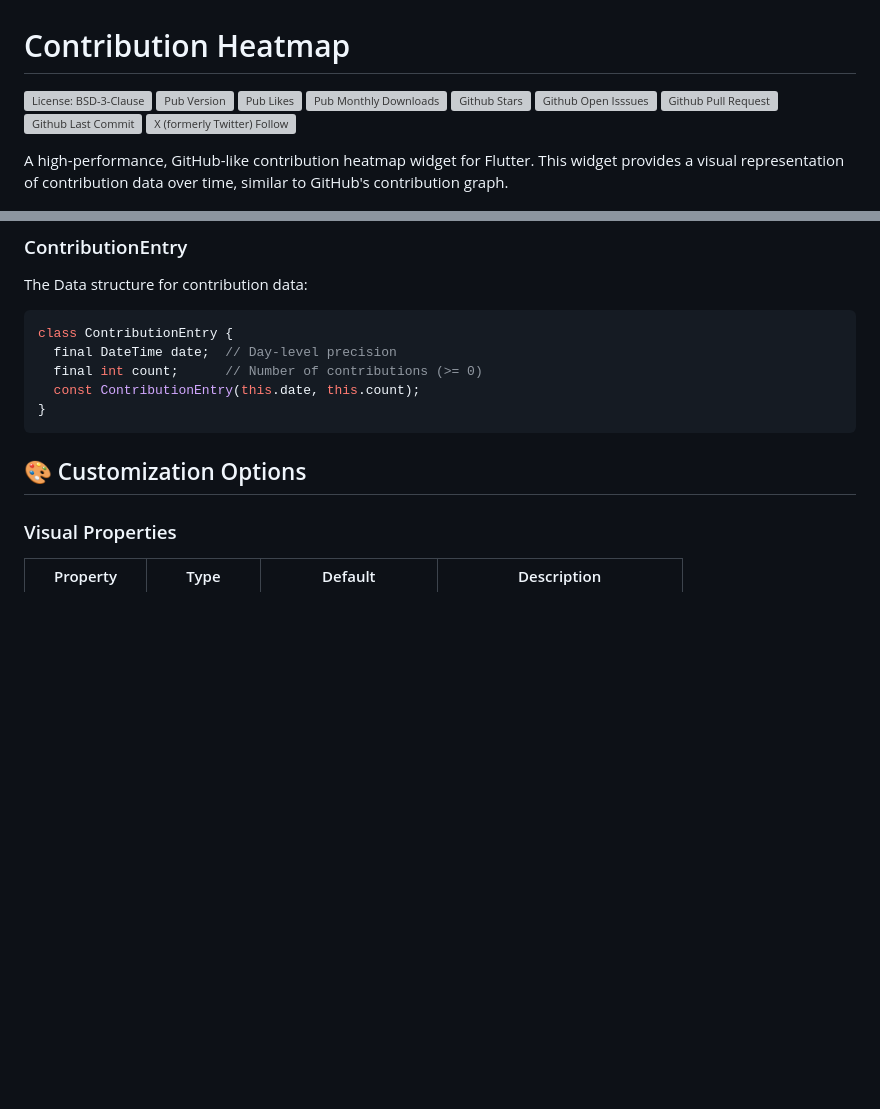
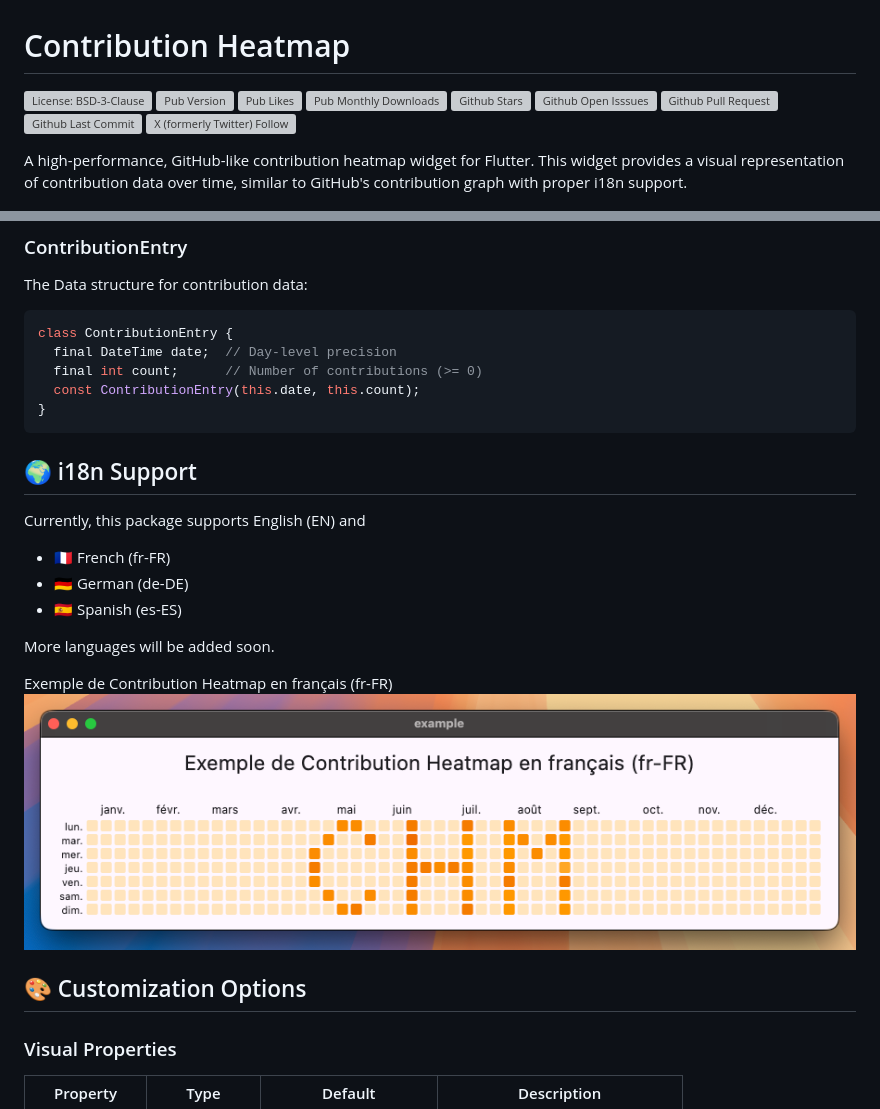
Before and after one commit to abdullah-cse/contribution_heatmap, a Markdown page: README.md, 2 parts joined by grey strips. GitHub-like rendering; pictures changed too: example/fr-FR.png (added); blank space fills up the shorter version; grey boxes are pictures that could not be loaded.

Commit message:
feat(i18n): ✅ Add i18n support for French, German, and Spanish locales

````diff
--- a/README.md
+++ b/README.md
@@ -5,7 +5,7 @@
 [![X (formerly Twitter) Follow](https://badgen.net/static/Follow/@abdullahPBD/black?icon=twitter)](https://x.com/abdullahPDB)
 
 
-A high-performance, GitHub-like contribution heatmap widget for Flutter. This widget provides a visual representation of contribution data over time, similar to GitHub's contribution graph.
+A high-performance, GitHub-like contribution heatmap widget for Flutter. This widget provides a visual representation of contribution data over time, similar to GitHub's contribution graph with proper i18n support.
 
 ![Contribution Heatmap Rounded Cell](/example/heatmap_macos_rounded.png)
 ![Contribution Heatmap](/example/heatmap_macos.png)
@@ -117,6 +117,16 @@ class ContributionEntry {
   const ContributionEntry(this.date, this.count);
 }
 ```
+## 🌍 i18n Support
+Currently, this package supports English (EN) and
+- 🇫🇷 French (fr-FR)
+- 🇩🇪 German (de-DE)
+- 🇪🇸 Spanish (es-ES)
+
+More languages will be added soon.
+
+Exemple de Contribution Heatmap en français (fr-FR)
+![Exemple de Contribution Heatmap en français (fr-FR)](/example/fr-FR.png)
 
 ## 🎨 Customization Options
 
````
Also changed, not shown: other parts of README.md (+1 -1 lines), CHANGELOG.md (+6 -0 lines), 7 other files.
